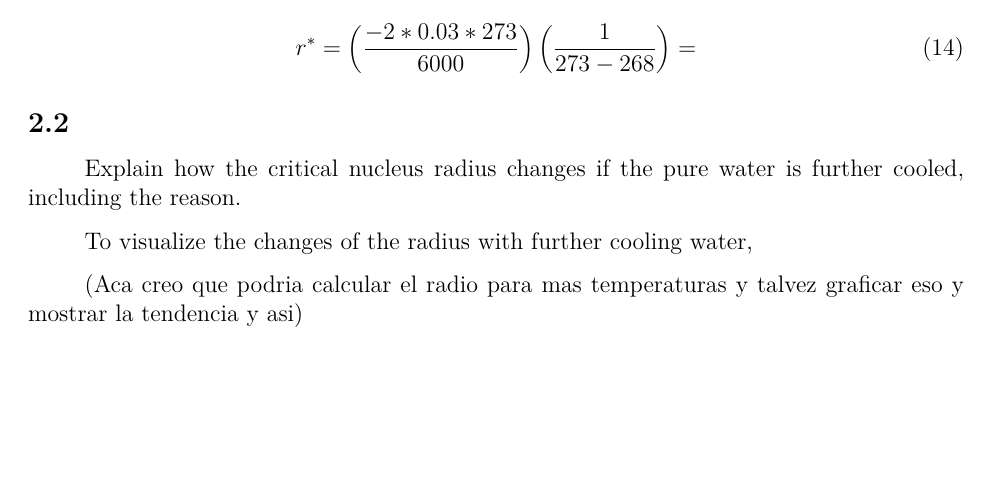
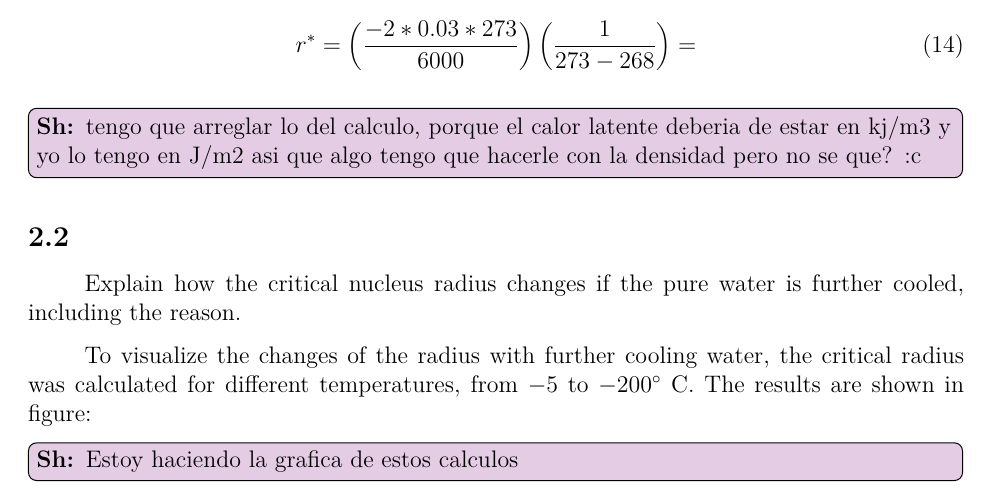
Before and after one commit to ShannonNCM/Metallic_materials, a LaTeX document (Report2/reporte/main.tex, which reads Report2/reporte/p2.tex): part of page 5 of 6, cut so that both start at the same text, the shorter picture padded with empty space. Compiled offline with pdfLaTeX.

Commit message:
new update

```diff
--- a/Report2/reporte/main.tex
+++ b/Report2/reporte/main.tex
@@ -54,6 +54,12 @@
 \newenvironment{solution}{\begin{proof}[Solution]}{\end{proof}}
 
 \usepackage{hyperref} % Uso de links
+%\usepackage{fixme}
+%\FXRegisterAuthor{sc}{sha}{\color{purple}Sh} %para poder dejar comentarios
+\usepackage{todonotes}
+\newcommand{\shnote}[1]{%
+  \todo[inline, color=violet!20]{\textbf{Sh:} #1}%
+}
 
 
 \begin{document}
--- a/Report2/reporte/p2.tex
+++ b/Report2/reporte/p2.tex
@@ -29,10 +29,10 @@ The critcal nucleus radius for water quasi-statically cooled from room temperatu
   r^*&=\left(\dfrac{-2*0.03*273}{6000}\right)\left(\dfrac{1}{273-268}\right)=
 \end{align}
 
+\shnote{tengo que arreglar lo del calculo, porque el calor latente deberia de estar en kj/m3 y yo lo tengo en J/m2 asi que algo tengo que hacerle con la densidad pero no se que? :c}
+
 \subsection{}
 Explain how the critical nucleus radius changes if the pure water is
 further cooled, including the reason.
 
-To visualize the changes of the radius with further cooling water,
-
-(Aca creo que podria calcular el radio para mas temperaturas y talvez graficar eso y mostrar la tendencia y asi)
+To visualize the changes of the radius with further cooling water, the critical radius was calculated for different temperatures, from $-5$ to $-200^{\circ}$ C. The results are shown in figure: \shnote{Estoy haciendo la grafica de estos calculos}
```
Also changed, not shown: Report2/reporte/main.pdf, 3 other files.
